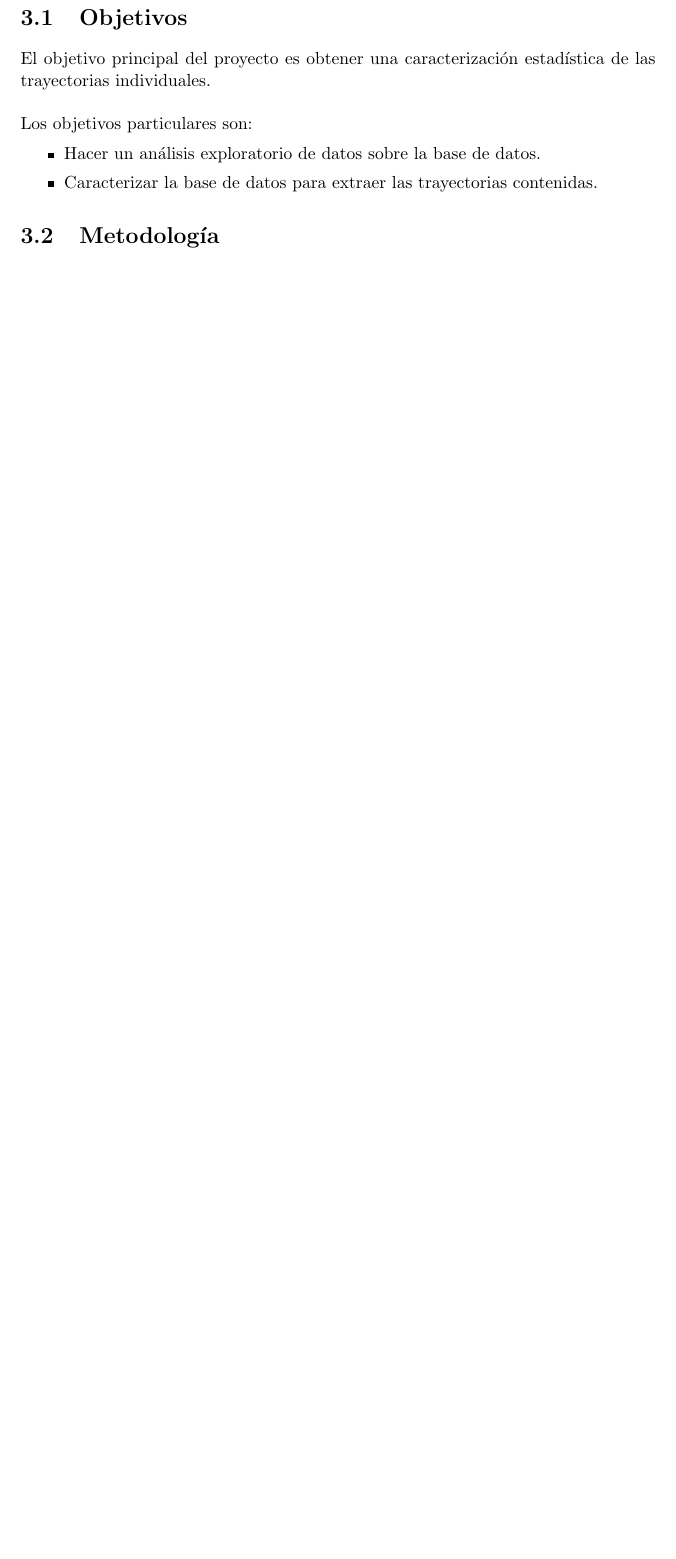
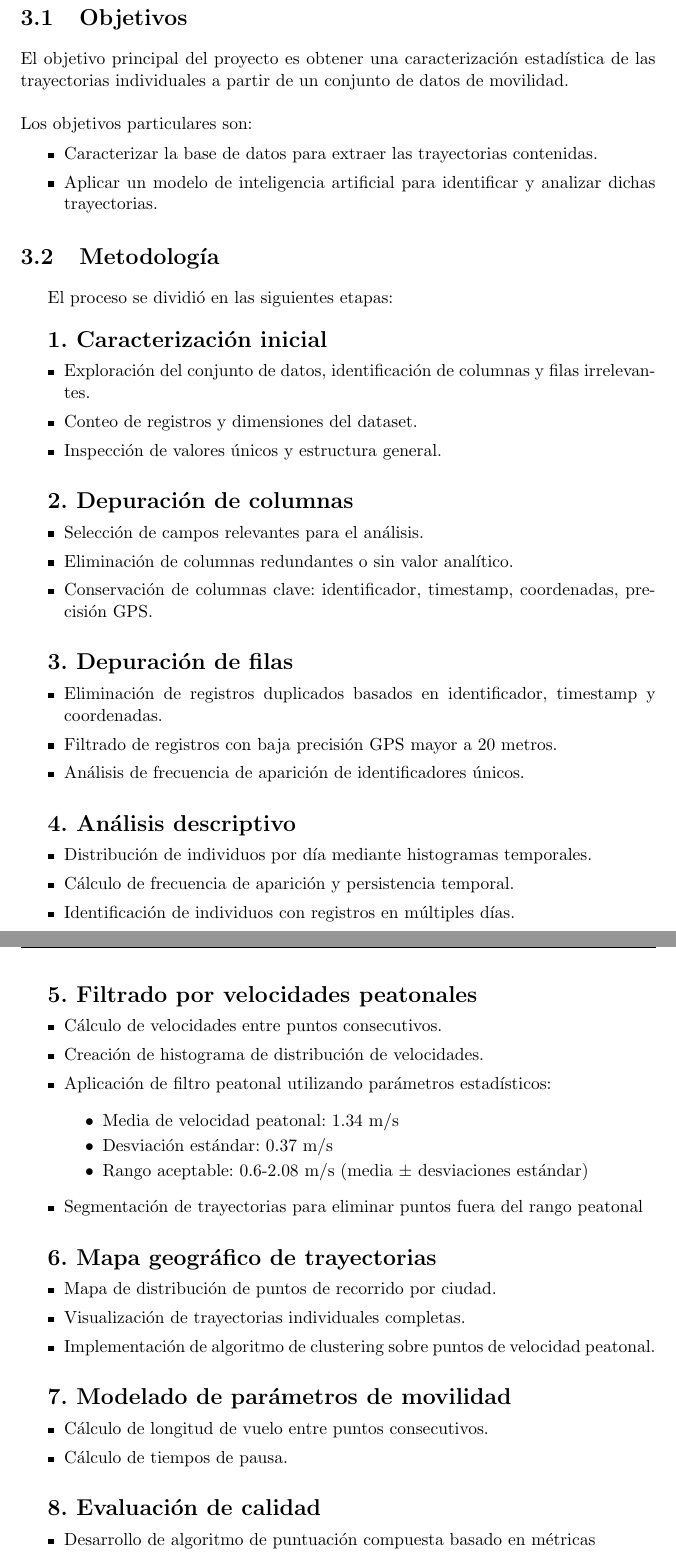
Before and after one commit to Ic3manMtz/ReportePT, a LaTeX document (portada.tex, which reads Secciones/objetivos.tex): part of page 10 of 15 before the commit and two parts of pages 10 and 11 of 16 after it, the two joined at a grey line, cut so that both start at the same text, the shorter picture padded with empty space. Compiled offline with pdfLaTeX.

Commit message:
Hasta metodología

```diff
--- a/Secciones/objetivos.tex
+++ b/Secciones/objetivos.tex
@@ -1,10 +1,78 @@
 \section{Objetivos}
-\noindent El objetivo principal del proyecto es obtener una caracterización estadística de las trayectorias individuales. \\
+\noindent El objetivo principal del proyecto es obtener una caracterización estadística de las trayectorias individuales a partir de un conjunto de datos de movilidad. \\
 
 \noindent Los objetivos particulares son:
 \begin{itemize}
-	\item Hacer un análisis exploratorio de datos sobre la base de datos.
 	\item Caracterizar la base de datos para extraer las trayectorias contenidas.
+	\item Aplicar un modelo de inteligencia artificial para identificar y analizar dichas trayectorias.
 \end{itemize}
 
 \section{Metodología}
+El proceso se dividió en las siguientes etapas: \\
+
+{\Large\bfseries 1. Caracterización inicial}
+\begin{itemize}
+	\item Exploración del conjunto de datos, identificación de columnas y filas irrelevantes.
+	\item Conteo de registros y dimensiones del dataset.
+	\item Inspección de valores únicos y estructura general.
+\end{itemize}
+
+\vspace{0.5cm}
+{\Large\bfseries 2. Depuración de columnas}
+\begin{itemize}
+	\item Selección de campos relevantes para el análisis.
+	\item Eliminación de columnas redundantes o sin valor analítico.
+	\item Conservación de columnas clave: identificador, timestamp, coordenadas, precisión GPS.
+\end{itemize}
+
+\vspace{0.5cm}
+{\Large\bfseries 3. Depuración de filas}
+\begin{itemize}
+	\item Eliminación de registros duplicados basados en identificador, timestamp y coordenadas.
+	\item Filtrado de registros con baja precisión GPS mayor a 20 metros.
+	\item Análisis de frecuencia de aparición de identificadores únicos.
+\end{itemize}
+
+\vspace{0.5cm}
+{\Large\bfseries 4. Análisis descriptivo}
+\begin{itemize}
+	\item Distribución de individuos por día mediante histogramas temporales.
+	\item Cálculo de frecuencia de aparición y persistencia temporal.
+	\item Identificación de individuos con registros en múltiples días.
+\end{itemize}
+
+\newpage
+{\Large\bfseries 5. Filtrado por velocidades peatonales}
+\begin{itemize}
+	 \item Cálculo de velocidades entre puntos consecutivos.
+	 \item Creación de histograma de distribución de velocidades.
+	 \item Aplicación de filtro peatonal utilizando parámetros estadísticos:
+	 \begin{itemize}
+	 	\item Media de velocidad peatonal: 1.34 m/s
+	 	\item Desviación estándar: 0.37 m/s
+	 	\item Rango aceptable: 0.6-2.08 m/s (media \(\pm\) desviaciones estándar)
+	 \end{itemize}
+	 \item Segmentación de trayectorias para eliminar puntos fuera del rango peatonal
+\end{itemize}
+
+\vspace{0.5cm}
+{\Large\bfseries 6. Mapa geográfico de trayectorias}
+\begin{itemize}
+	\item Mapa de distribución de puntos de recorrido por ciudad.
+	\item Visualización de trayectorias individuales completas.
+	\item Implementación de algoritmo de clustering sobre puntos de velocidad peatonal.
+\end{itemize}
+
+\vspace{0.5cm}
+{\Large\bfseries 7. Modelado de parámetros de movilidad}
+\begin{itemize}
+	\item Cálculo de longitud de vuelo entre puntos consecutivos.
+	\item Cálculo de tiempos de pausa.
+\end{itemize}
+
+\vspace{0.5cm}
+{\Large\bfseries 8. Evaluación de calidad}
+\begin{itemize}
+	\item Desarrollo de algoritmo de puntuación compuesta basado en métricas
+	\item Clasificación de trayectorias en categorías cualitativas.
+\end{itemize}
```
Also changed, not shown: Secciones/introduccion.tex (+17 -15 lines), Secciones/marcoteorico.tex (+18 -0 lines), portada.pdf, 9 other files.
